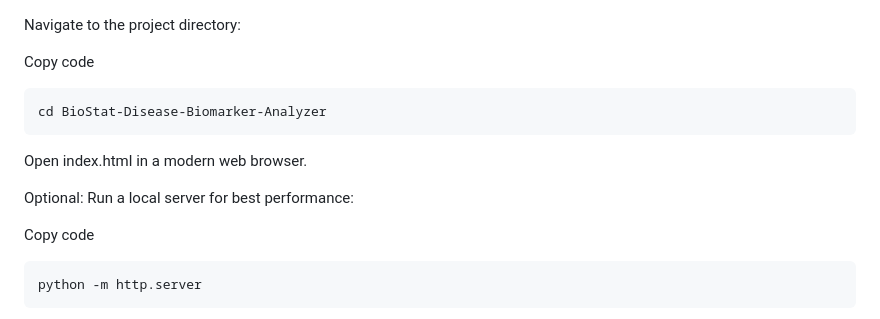
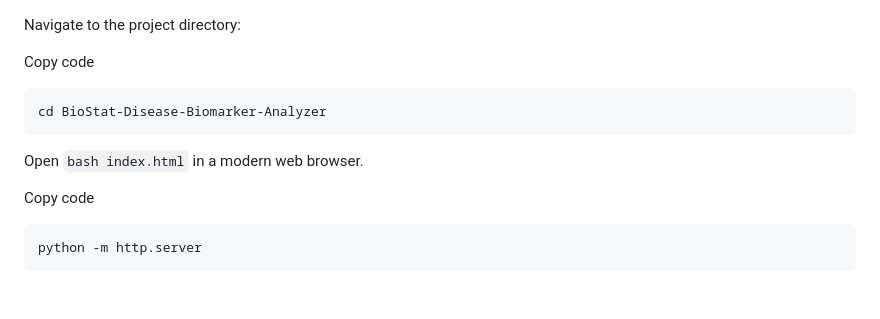
Before and after one commit to aarnavg54/BioStat-Disease-Biomarker-Analyzer, a Markdown page: README.md, the part around the change. GitHub-like rendering; blank space fills up the shorter version.

````diff
--- a/README.md
+++ b/README.md
@@ -124,9 +124,7 @@ Copy code
 ```bash
 cd BioStat-Disease-Biomarker-Analyzer
 ```
-Open index.html in a modern web browser.
-
-Optional: Run a local server for best performance:
+Open ```bash index.html``` in a modern web browser.
 
 Copy code
 ```bash
````
